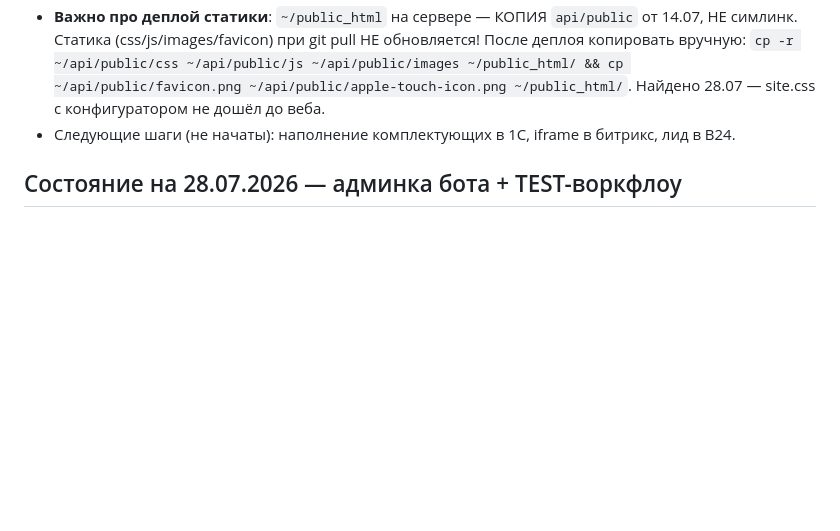
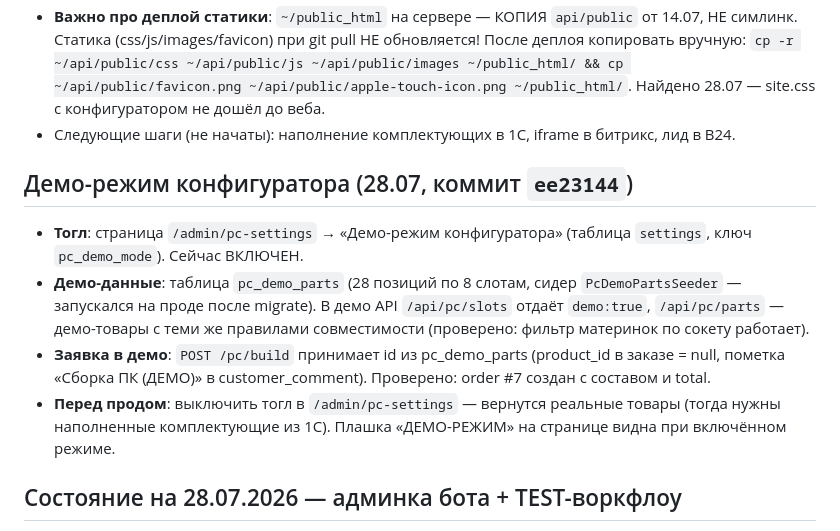
Before and after one commit to Noo001/gb-site, a Markdown page: CONTEXT.md, the part around the change. Drawn GitHub-style; blank space fills up the shorter version.

Commit message:
CONTEXT: PC configurator demo mode live (toggle at /admin/pc-settings)

```diff
--- a/CONTEXT.md
+++ b/CONTEXT.md
@@ -25,6 +25,13 @@
 - **Парсер прогнан на проде**: 18 видеокарт → gpu_chip+psu_w. **Блокер данных**: комплектующие в 1С — черновики: из 22 видеокарт активны 4, у всех цена null, остатки 0; материнки/ОЗУ — названия без модели («Материнская плата Gigabyte»). API честно пустое (фильтр цена>0, stock>0). Нужно в 1С: цены, остатки, названия с параметрами (модель+сокет+DDR для материнок, тип+объём для ОЗУ).
 - **Важно про деплой статики**: `~/public_html` на сервере — КОПИЯ `api/public` от 14.07, НЕ симлинк. Статика (css/js/images/favicon) при git pull НЕ обновляется! После деплоя копировать вручную: `cp -r ~/api/public/css ~/api/public/js ~/api/public/images ~/public_html/ && cp ~/api/public/favicon.png ~/api/public/apple-touch-icon.png ~/public_html/`. Найдено 28.07 — site.css с конфигуратором не дошёл до веба.
 - Следующие шаги (не начаты): наполнение комплектующих в 1С, iframe в битрикс, лид в B24.
+
+## Демо-режим конфигуратора (28.07, коммит `ee23144`)
+
+- **Тогл**: страница `/admin/pc-settings` → «Демо-режим конфигуратора» (таблица `settings`, ключ `pc_demo_mode`). Сейчас ВКЛЮЧЕН.
+- **Демо-данные**: таблица `pc_demo_parts` (28 позиций по 8 слотам, сидер `PcDemoPartsSeeder` — запускался на проде после migrate). В демо API `/api/pc/slots` отдаёт `demo:true`, `/api/pc/parts` — демо-товары с теми же правилами совместимости (проверено: фильтр материнок по сокету работает).
+- **Заявка в демо**: `POST /pc/build` принимает id из pc_demo_parts (product_id в заказе = null, пометка «Сборка ПК (ДЕМО)» в customer_comment). Проверено: order #7 создан с составом и total.
+- **Перед продом**: выключить тогл в `/admin/pc-settings` — вернутся реальные товары (тогда нужны наполненные комплектующие из 1С). Плашка «ДЕМО-РЕЖИМ» на странице видна при включённом режиме.
 
 ## Состояние на 28.07.2026 — админка бота + TEST-воркфлоу
 
```
